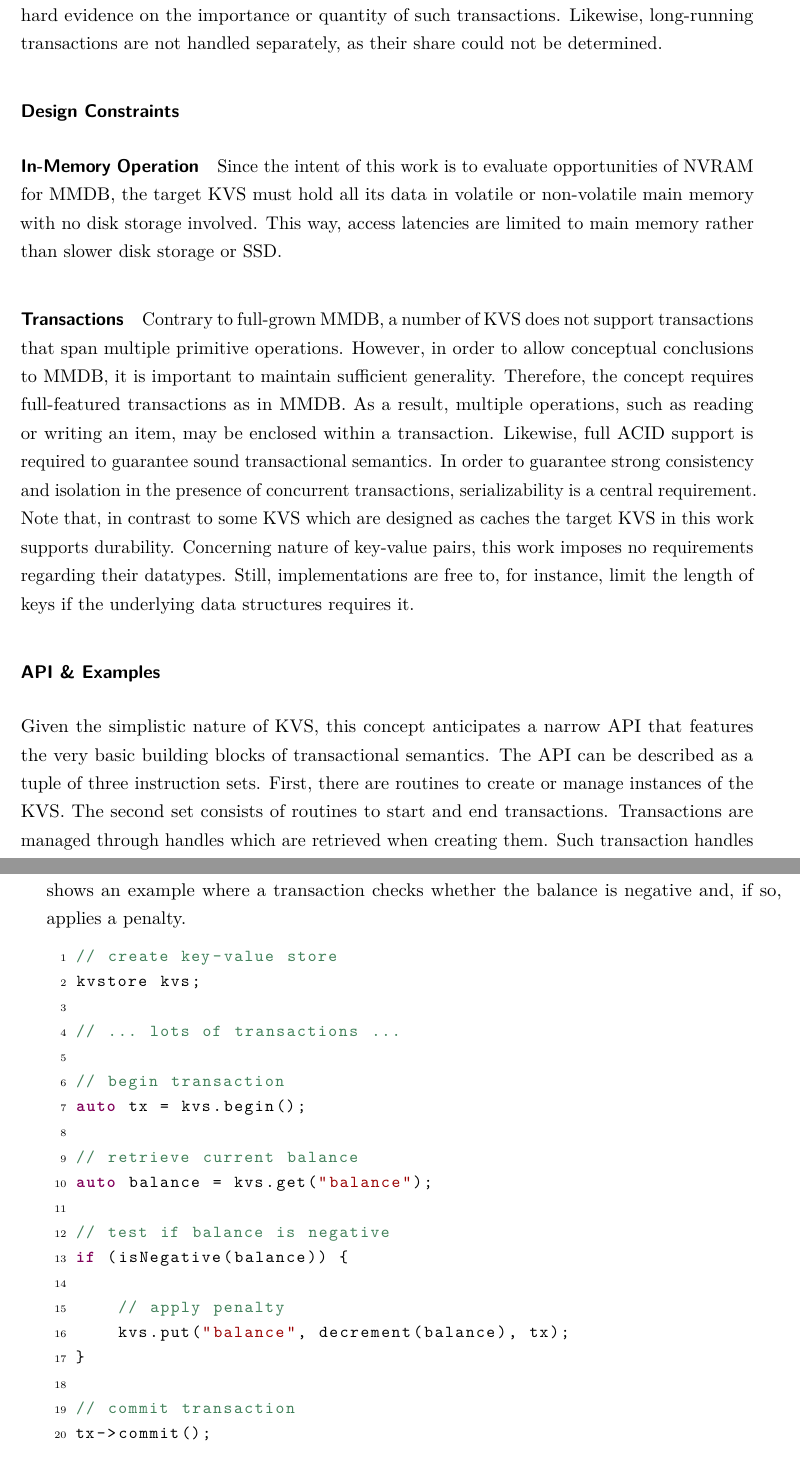
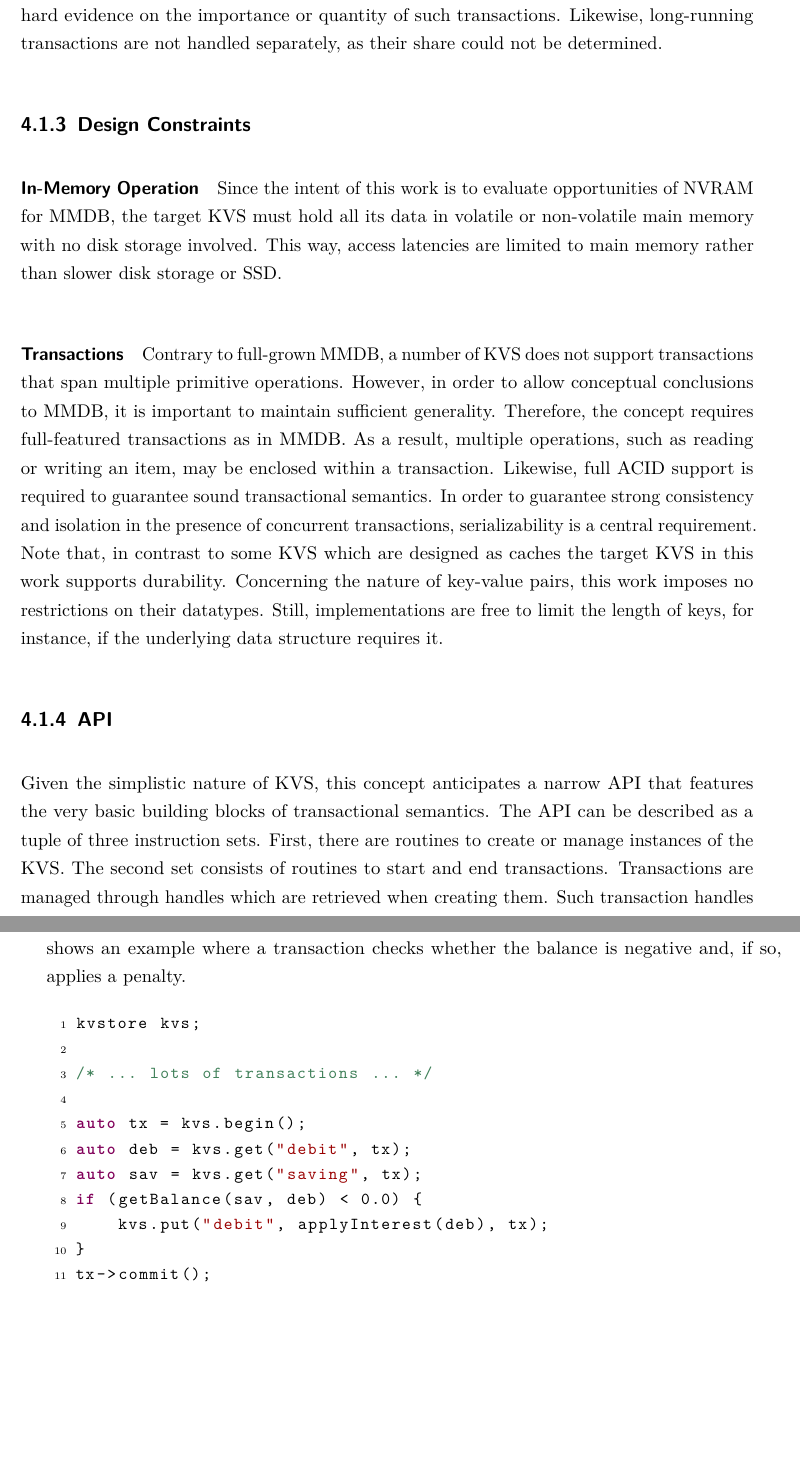
Before and after one commit to lorenjac/master-thesis-text, a LaTeX thesis (main.tex, which reads contents/concept/overview.tex): two parts of pages 51 and 52 of 79, joined at a grey line, cut so that both start at the same text, the shorter picture padded with empty space. Compiled offline with pdfLaTeX.

Commit message:
Concept: Improved example in overview + cosmetics

```diff
--- a/contents/concept/overview.tex
+++ b/contents/concept/overview.tex
@@ -41,7 +42,7 @@ transactions are supported, there seems to be no hard evidence on the importance
 or quantity of such transactions. Likewise, long-running transactions are not
 handled separately, as their share could not be determined.
 
-\subsubsection{Design Constraints}
+\subsection{Design Constraints}
 
 \paragraph{In-Memory Operation}
 
@@ -61,12 +62,12 @@ within a transaction. Likewise, full ACID support is required to guarantee sound
 transactional semantics. In order to guarantee strong consistency and isolation
 in the presence of concurrent transactions, serializability is a central
 requirement. Note that, in contrast to some KVS which are designed as caches the
-target KVS in this work supports durability. Concerning nature of key-value
-pairs, this work imposes no requirements regarding their datatypes. Still,
-implementations are free to, for instance, limit the length of keys if the
-underlying data structures requires it.
+target KVS in this work supports durability. Concerning the nature of key-value
+pairs, this work imposes no restrictions on their datatypes. Still,
+implementations are free to limit the length of keys, for instance, if the
+underlying data structure requires it.
 
-\subsubsection{API \& Examples}
+\subsection{API}
 
 Given the simplistic nature of KVS, this concept anticipates a narrow API that
 features the very basic building blocks of transactional semantics. The API can
@@ -102,25 +103,16 @@ Listing \ref{lst:api_ex} shows an example where a transaction checks whether the
 balance is negative and, if so, applies a penalty.
 
 \begin{lstlisting}
-// create key-value store
 kvstore kvs;
 
-// ... lots of transactions ...
+/* ... lots of transactions ... */
 
-// begin transaction
 auto tx = kvs.begin();
-
-// retrieve current balance
-auto balance = kvs.get("balance");
-
-// test if balance is negative
-if (isNegative(balance)) {
-
-	// apply penalty
-	kvs.put("balance", decrement(balance), tx);
+auto deb = kvs.get("debit", tx);
+auto sav = kvs.get("saving", tx);
+if (getBalance(sav, deb) < 0.0) {
+	kvs.put("debit", applyInterest(deb), tx);
 }
-
-// commit transaction
 tx->commit();
 \end{lstlisting}\label{lst:api_ex}
 
```
Also changed, not shown: contents/concept/main.tex (+1 -1 lines), contents/concept/overview.tex (7 more changed lines).
